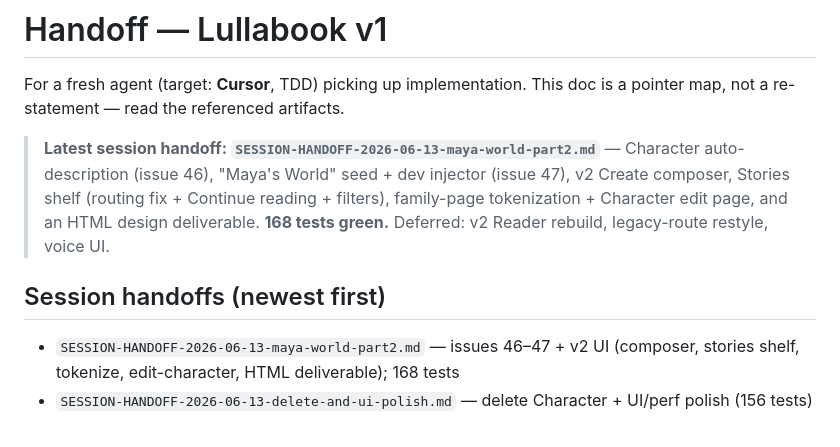
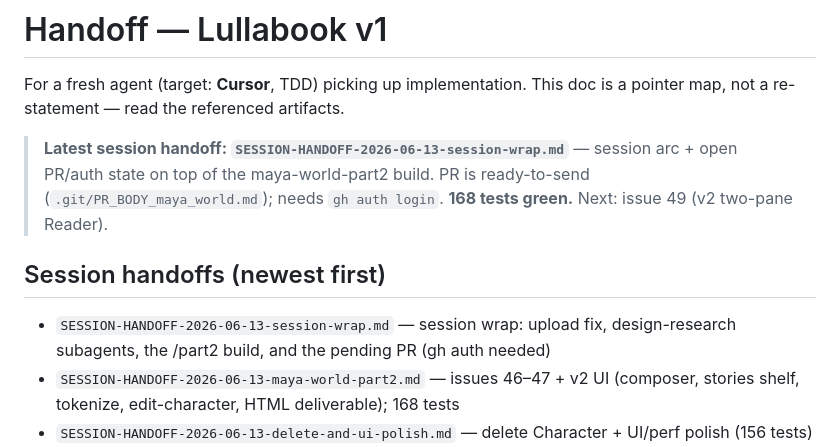
Before and after one commit to Lullabook/Lullabook, a Markdown page: CONTEXT/handoffs/HANDOFF.md, the part around the change. Drawn GitHub-style.

```diff
--- a/CONTEXT/handoffs/HANDOFF.md
+++ b/CONTEXT/handoffs/HANDOFF.md
@@ -3,14 +3,14 @@
 For a fresh agent (target: **Cursor**, TDD) picking up implementation. This doc is
 a pointer map, not a re-statement — read the referenced artifacts.
 
-> **Latest session handoff: `SESSION-HANDOFF-2026-06-13-maya-world-part2.md`** —
-> Character auto-description (issue 46), "Maya's World" seed + dev injector (issue 47),
-> v2 Create composer, Stories shelf (routing fix + Continue reading + filters), family-page
-> tokenization + Character edit page, and an HTML design deliverable. **168 tests green.**
-> Deferred: v2 Reader rebuild, legacy-route restyle, voice UI.
+> **Latest session handoff: `SESSION-HANDOFF-2026-06-13-session-wrap.md`** —
+> session arc + open PR/auth state on top of the maya-world-part2 build. PR is
+> ready-to-send (`.git/PR_BODY_maya_world.md`); needs `gh auth login`. **168 tests green.**
+> Next: issue 49 (v2 two-pane Reader).
 
 ## Session handoffs (newest first)
 
+- `SESSION-HANDOFF-2026-06-13-session-wrap.md` — session wrap: upload fix, design-research subagents, the /part2 build, and the pending PR (gh auth needed)
 - `SESSION-HANDOFF-2026-06-13-maya-world-part2.md` — issues 46–47 + v2 UI (composer, stories shelf, tokenize, edit-character, HTML deliverable); 168 tests
 - `SESSION-HANDOFF-2026-06-13-delete-and-ui-polish.md` — delete Character + UI/perf polish (156 tests)
 - `SESSION-HANDOFF-2026-06-13-issues-34-44.md` — issues 34–44 DONE: multi-baby, roster, voice, video, v2 UI
```
Also changed, not shown: CONTEXT/handoffs/SESSION-HANDOFF-2026-06-13-session-wrap.md (added, +50 -0 lines).
